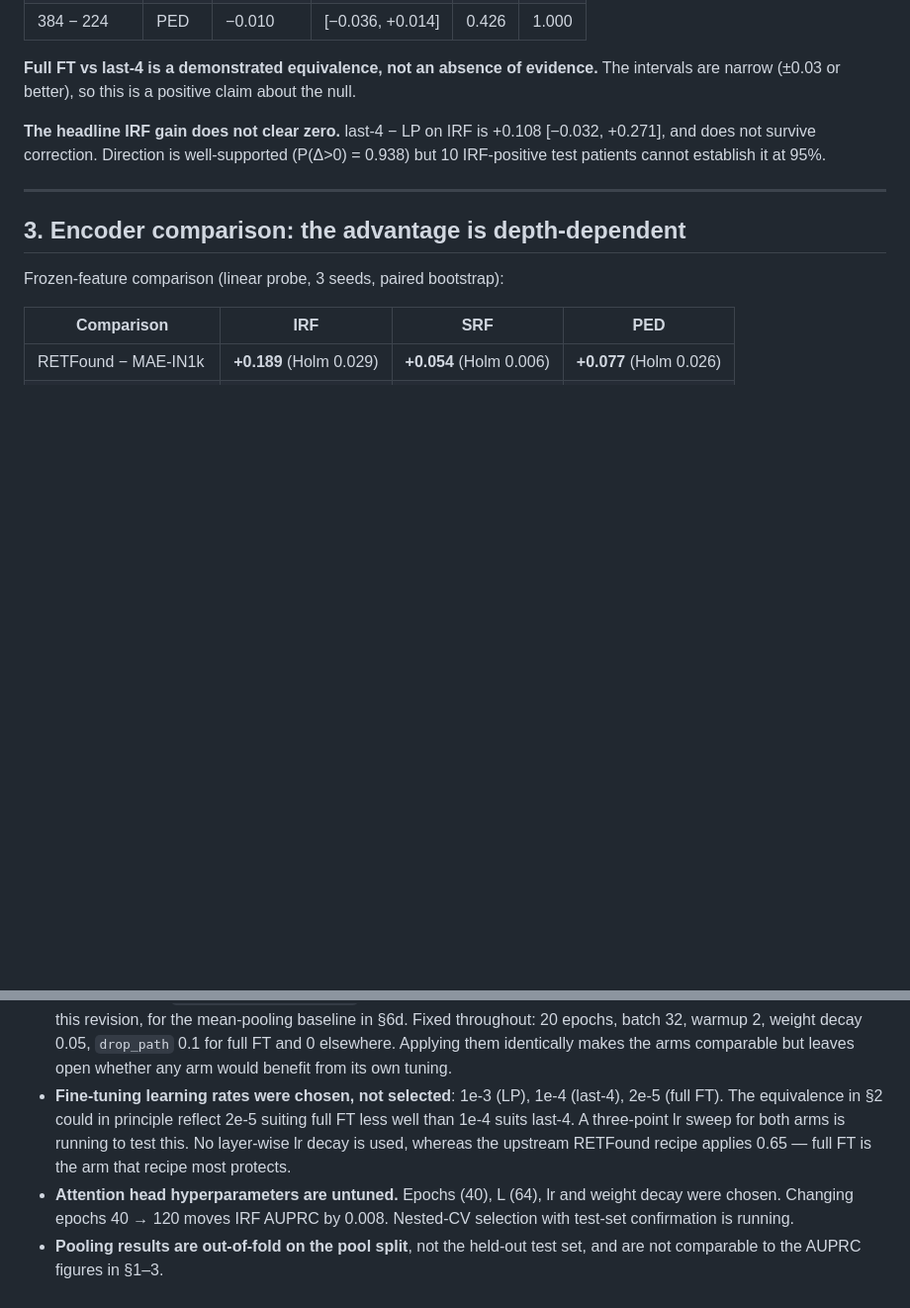
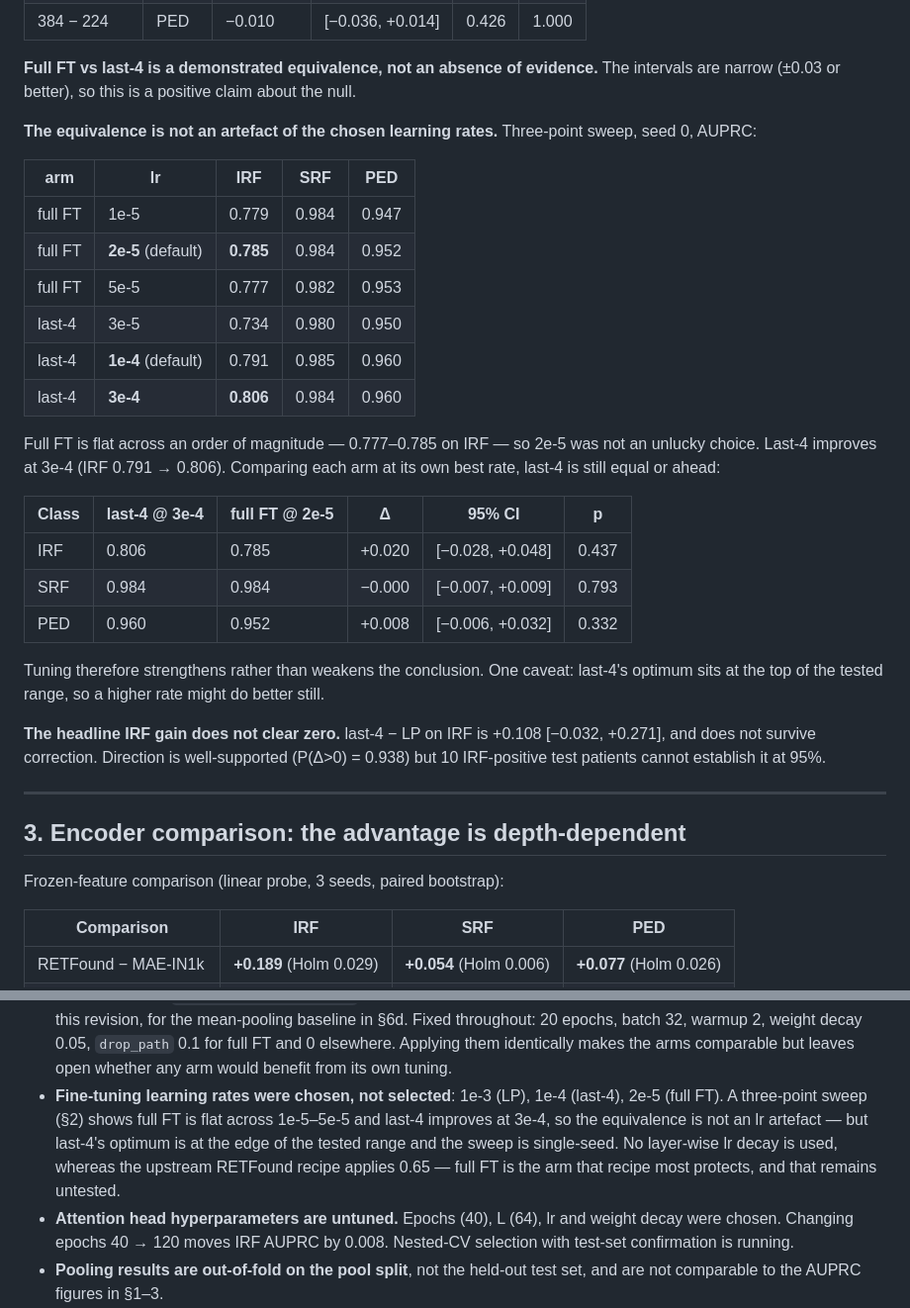
Before and after one commit to cpu-espiritu/retfound-biomarker-classifier, a Markdown page: docs/RESULTS.md, 2 parts joined by grey strips. Shown at 99% size. GitHub-like rendering; blank space fills up the shorter version.

Commit message:
record lr sweep and tuned pooling baseline; both confirm existing conclusions

```diff
--- a/docs/RESULTS.md
+++ b/docs/RESULTS.md
@@ -72,6 +72,31 @@ Marginal CIs overlap almost completely and establish nothing. The paired patient
 
 **Full FT vs last-4 is a demonstrated equivalence, not an absence of evidence.** The
 intervals are narrow (±0.03 or better), so this is a positive claim about the null.
+
+**The equivalence is not an artefact of the chosen learning rates.** Three-point sweep,
+seed 0, AUPRC:
+
+| arm | lr | IRF | SRF | PED |
+| --- | --- | --- | --- | --- |
+| full FT | 1e-5 | 0.779 | 0.984 | 0.947 |
+| full FT | **2e-5** (default) | **0.785** | 0.984 | 0.952 |
+| full FT | 5e-5 | 0.777 | 0.982 | 0.953 |
+| last-4 | 3e-5 | 0.734 | 0.980 | 0.950 |
+| last-4 | **1e-4** (default) | 0.791 | 0.985 | 0.960 |
+| last-4 | **3e-4** | **0.806** | 0.984 | 0.960 |
+
+Full FT is flat across an order of magnitude — 0.777–0.785 on IRF — so 2e-5 was not an
+unlucky choice. Last-4 improves at 3e-4 (IRF 0.791 → 0.806). Comparing each arm at its own
+best rate, last-4 is still equal or ahead:
+
+| Class | last-4 @ 3e-4 | full FT @ 2e-5 | Δ | 95% CI | p |
+| --- | --- | --- | --- | --- | --- |
+| IRF | 0.806 | 0.785 | +0.020 | [−0.028, +0.048] | 0.437 |
+| SRF | 0.984 | 0.984 | −0.000 | [−0.007, +0.009] | 0.793 |
+| PED | 0.960 | 0.952 | +0.008 | [−0.006, +0.032] | 0.332 |
+
+Tuning therefore strengthens rather than weakens the conclusion. One caveat: last-4's
+optimum sits at the top of the tested range, so a higher rate might do better still.
 
 **The headline IRF gain does not clear zero.** last-4 − LP on IRF is +0.108
 [−0.032, +0.271], and does not survive correction. Direction is well-supported
@@ -399,10 +430,11 @@ Clinical review of both is pending.
   decay 0.05, `drop_path` 0.1 for full FT and 0 elsewhere. Applying them identically makes
   the arms comparable but leaves open whether any arm would benefit from its own tuning.
 - **Fine-tuning learning rates were chosen, not selected**: 1e-3 (LP), 1e-4 (last-4),
-  2e-5 (full FT). The equivalence in §2 could in principle reflect 2e-5 suiting full FT
-  less well than 1e-4 suits last-4. A three-point lr sweep for both arms is running to
-  test this. No layer-wise lr decay is used, whereas the upstream RETFound recipe applies
-  0.65 — full FT is the arm that recipe most protects.
+  2e-5 (full FT). A three-point sweep (§2) shows full FT is flat across 1e-5–5e-5 and
+  last-4 improves at 3e-4, so the equivalence is not an lr artefact — but last-4's optimum
+  is at the edge of the tested range and the sweep is single-seed. No layer-wise lr decay
+  is used, whereas the upstream RETFound recipe applies 0.65 — full FT is the arm that
+  recipe most protects, and that remains untested.
 - **Attention head hyperparameters are untuned.** Epochs (40), L (64), lr and weight decay
   were chosen. Changing epochs 40 → 120 moves IRF AUPRC by 0.008. Nested-CV selection with
   test-set confirmation is running.
```
Also changed, not shown: other parts of docs/RESULTS.md (+7 -1 lines).
